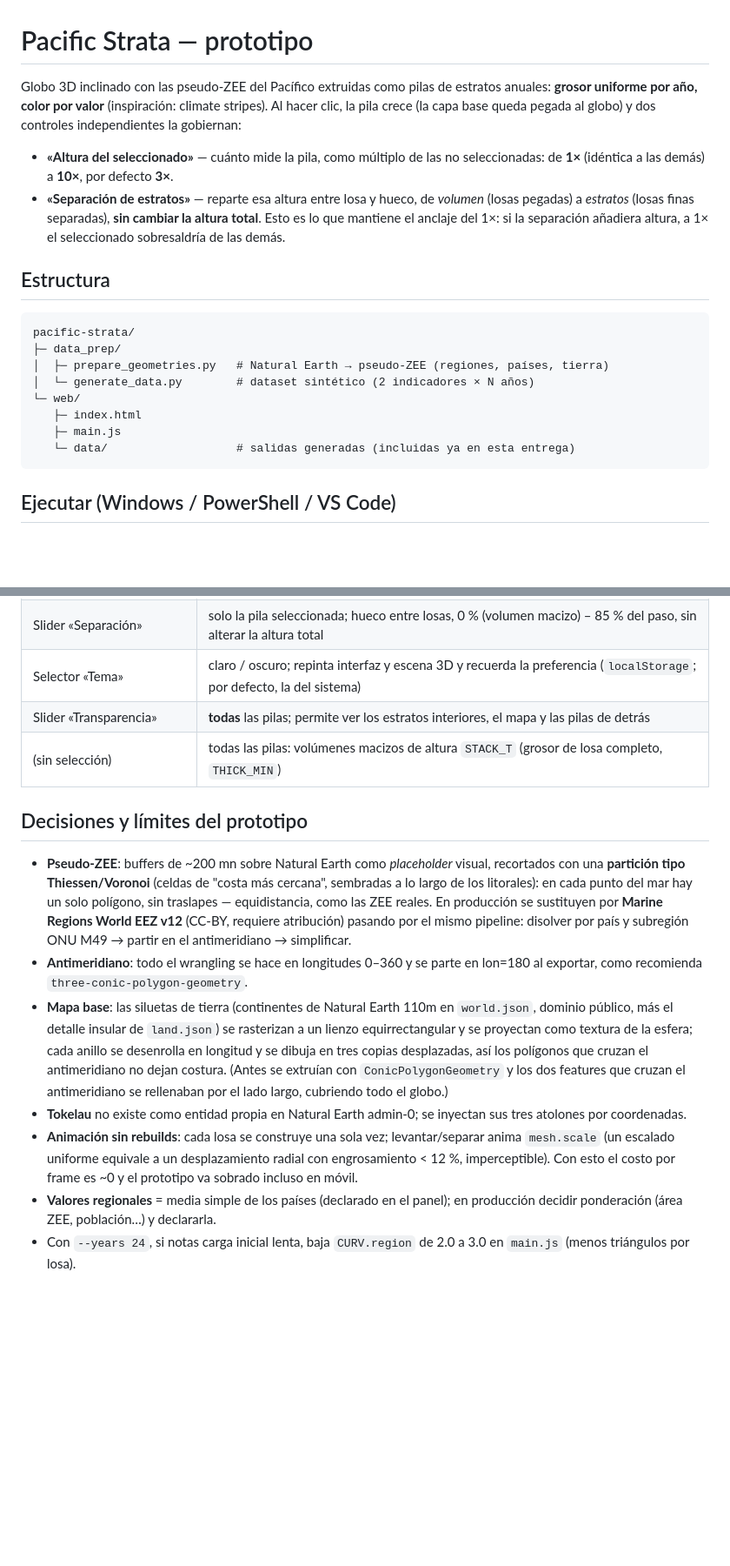
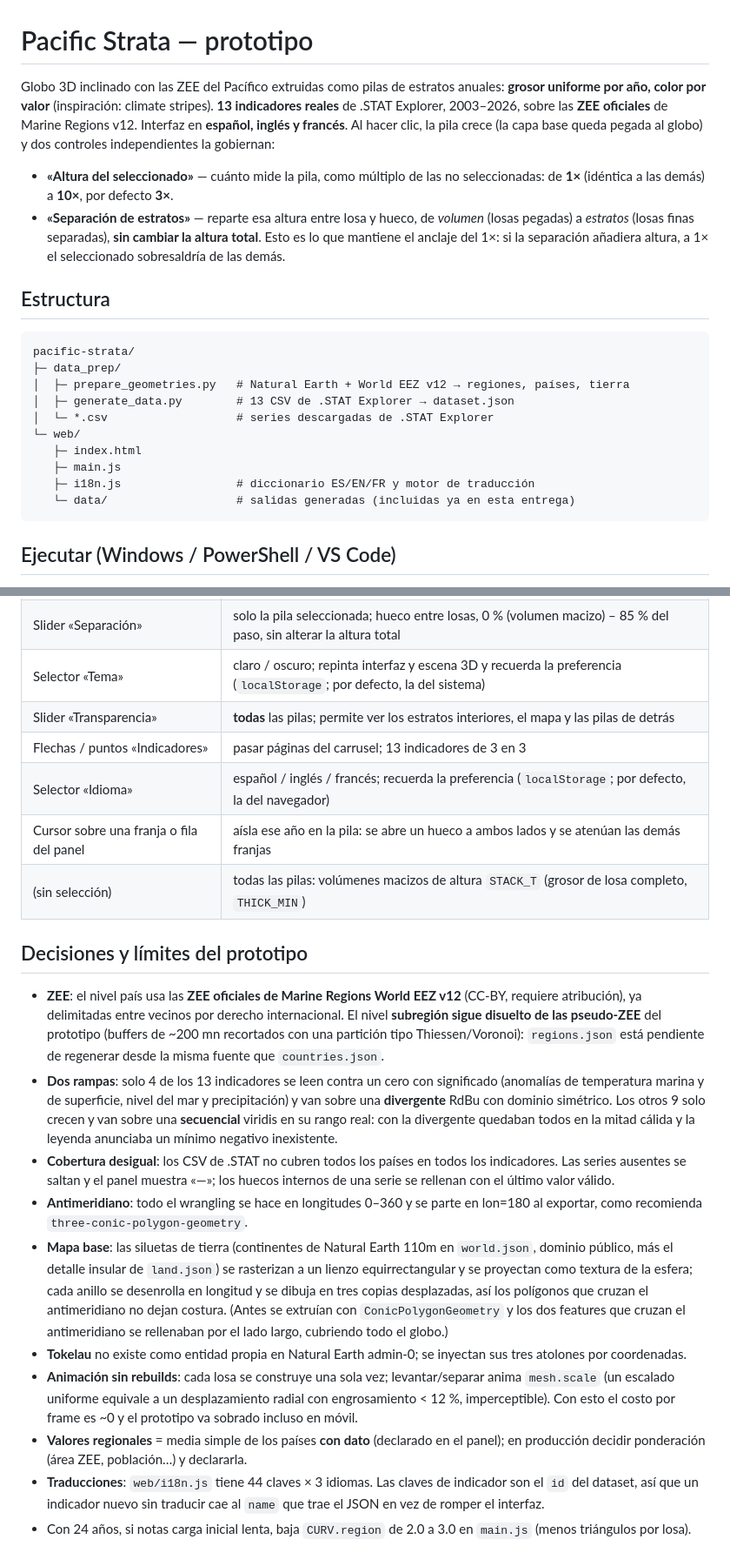
Before and after one commit to amadoesquer-ui/Pacific-Viz-2026, a Markdown page: README.md, 2 parts joined by grey strips. Shown at 87% size. Rendered like a GitHub page; blank space fills up the shorter version.

Commit message:
README: datos reales, ZEE oficiales, dos rampas e idiomas
Documenta lo que las ramas anteriores dejaron desfasado: 13 indicadores reales
de .STAT en vez de 2 sintéticos, ZEE oficiales en el nivel país, las dos
rampas y por qué, la cobertura desigual de los CSV, el carrusel, el hover por
año y el selector de idioma. Deja constancia de que regions.json sigue
pendiente de regenerar desde World EEZ v12 y de que esa fuente exige
atribución CC-BY.

Co-Authored-By: Claude Opus 5 <noreply@anthropic.com>

````diff
--- a/README.md
+++ b/README.md
@@ -1,8 +1,10 @@
 # Pacific Strata — prototipo
 
-Globo 3D inclinado con las pseudo-ZEE del Pacífico extruidas como pilas de
-estratos anuales: **grosor uniforme por año, color por valor** (inspiración:
-climate stripes). Al hacer clic, la pila crece (la capa base queda pegada al
+Globo 3D inclinado con las ZEE del Pacífico extruidas como pilas de estratos
+anuales: **grosor uniforme por año, color por valor** (inspiración: climate
+stripes). **13 indicadores reales** de .STAT Explorer, 2003–2026, sobre las
+**ZEE oficiales** de Marine Regions v12. Interfaz en **español, inglés y
+francés**. Al hacer clic, la pila crece (la capa base queda pegada al
 globo) y dos controles independientes la gobiernan:
 
 - **«Altura del seleccionado»** — cuánto mide la pila, como múltiplo de las no
@@ -17,11 +19,13 @@ globo) y dos controles independientes la gobiernan:
 ```
 pacific-strata/
 ├─ data_prep/
-│  ├─ prepare_geometries.py   # Natural Earth → pseudo-ZEE (regiones, países, tierra)
-│  └─ generate_data.py        # dataset sintético (2 indicadores × N años)
+│  ├─ prepare_geometries.py   # Natural Earth + World EEZ v12 → regiones, países, tierra
+│  ├─ generate_data.py        # 13 CSV de .STAT Explorer → dataset.json
+│  └─ *.csv                   # series descargadas de .STAT Explorer
 └─ web/
    ├─ index.html
    ├─ main.js
+   ├─ i18n.js                 # diccionario ES/EN/FR y motor de traducción
    └─ data/                   # salidas generadas (incluidas ya en esta entrega)
 ```
 
@@ -105,17 +112,28 @@ python data_prep\generate_data.py --years 24
 | Slider «Separación» | solo la pila seleccionada; hueco entre losas, 0 % (volumen macizo) – 85 % del paso, sin alterar la altura total |
 | Selector «Tema» | claro / oscuro; repinta interfaz y escena 3D y recuerda la preferencia (`localStorage`; por defecto, la del sistema) |
 | Slider «Transparencia» | **todas** las pilas; permite ver los estratos interiores, el mapa y las pilas de detrás |
+| Flechas / puntos «Indicadores» | pasar páginas del carrusel; 13 indicadores de 3 en 3 |
+| Selector «Idioma» | español / inglés / francés; recuerda la preferencia (`localStorage`; por defecto, la del navegador) |
+| Cursor sobre una franja o fila del panel | aísla ese año en la pila: se abre un hueco a ambos lados y se atenúan las demás franjas |
 | (sin selección) | todas las pilas: volúmenes macizos de altura `STACK_T` (grosor de losa completo, `THICK_MIN`) |
 
 ## Decisiones y límites del prototipo
 
-- **Pseudo-ZEE**: buffers de ~200 mn sobre Natural Earth como *placeholder*
-  visual, recortados con una **partición tipo Thiessen/Voronoi** (celdas de
-  "costa más cercana", sembradas a lo largo de los litorales): en cada punto
-  del mar hay un solo polígono, sin traslapes — equidistancia, como las ZEE
-  reales. En producción se sustituyen por **Marine Regions World EEZ v12**
-  (CC-BY, requiere atribución) pasando por el mismo pipeline: disolver por
-  país y subregión ONU M49 → partir en el antimeridiano → simplificar.
+- **ZEE**: el nivel país usa las **ZEE oficiales de Marine Regions World EEZ
+  v12** (CC-BY, requiere atribución), ya delimitadas entre vecinos por derecho
+  internacional. El nivel **subregión sigue disuelto de las pseudo-ZEE** del
+  prototipo (buffers de ~200 mn recortados con una partición tipo
+  Thiessen/Voronoi): `regions.json` está pendiente de regenerar desde la misma
+  fuente que `countries.json`.
+- **Dos rampas**: solo 4 de los 13 indicadores se leen contra un cero con
+  significado (anomalías de temperatura marina y de superficie, nivel del mar y
+  precipitación) y van sobre una **divergente** RdBu con dominio simétrico. Los
+  otros 9 solo crecen y van sobre una **secuencial** viridis en su rango real:
+  con la divergente quedaban todos en la mitad cálida y la leyenda anunciaba un
+  mínimo negativo inexistente.
+- **Cobertura desigual**: los CSV de .STAT no cubren todos los países en todos
+  los indicadores. Las series ausentes se saltan y el panel muestra «—»; los
+  huecos internos de una serie se rellenan con el último valor válido.
 - **Antimeridiano**: todo el wrangling se hace en longitudes 0–360 y se parte
   en lon=180 al exportar, como recomienda `three-conic-polygon-geometry`.
 - **Mapa base**: las siluetas de tierra (continentes de Natural Earth 110m en
@@ -131,7 +149,11 @@ python data_prep\generate_data.py --years 24
   levantar/separar anima `mesh.scale` (un escalado uniforme equivale a un
   desplazamiento radial con engrosamiento < 12 %, imperceptible). Con esto el
   costo por frame es ~0 y el prototipo va sobrado incluso en móvil.
-- **Valores regionales** = media simple de los países (declarado en el panel);
-  en producción decidir ponderación (área ZEE, población…) y declararla.
-- Con `--years 24`, si notas carga inicial lenta, baja `CURV.region` de 2.0 a
-  3.0 en `main.js` (menos triángulos por losa).
+- **Valores regionales** = media simple de los países **con dato** (declarado
+  en el panel); en producción decidir ponderación (área ZEE, población…) y
+  declararla.
+- **Traducciones**: `web/i18n.js` tiene 44 claves × 3 idiomas. Las claves de
+  indicador son el `id` del dataset, así que un indicador nuevo sin traducir
+  cae al `name` que trae el JSON en vez de romper el interfaz.
+- Con 24 años, si notas carga inicial lenta, baja `CURV.region` de 2.0 a 3.0 en
+  `main.js` (menos triángulos por losa).
````
Also changed, not shown: other parts of README.md (+10 -7 lines).
